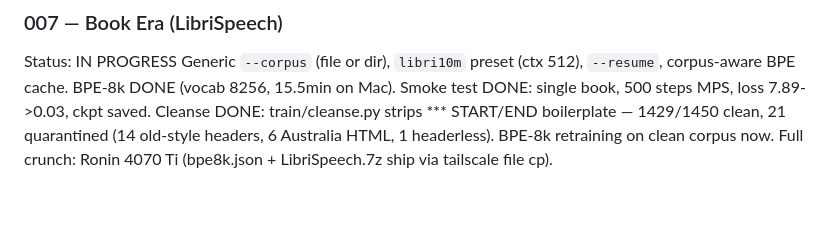
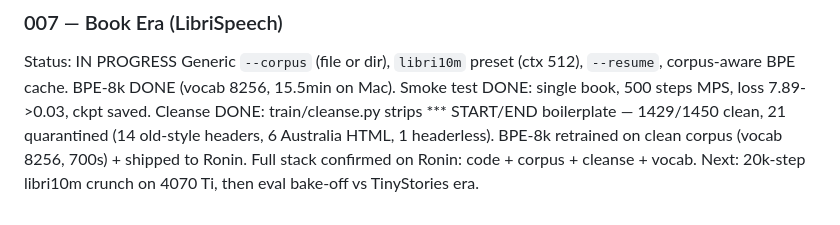
Before and after one commit to AusRedNeck/llm-lab, a Markdown page: README.md, the part around the change. GitHub-like rendering.

Commit message:
exp007: clean bpe8k shipped, Ronin full-stack confirmed

```diff
--- a/README.md
+++ b/README.md
@@ -86,5 +86,6 @@ corpus-aware BPE cache. BPE-8k DONE (vocab 8256, 15.5min on Mac).
 Smoke test DONE: single book, 500 steps MPS, loss 7.89->0.03, ckpt saved.
 Cleanse DONE: train/cleanse.py strips *** START/END boilerplate — 1429/1450
 clean, 21 quarantined (14 old-style headers, 6 Australia HTML, 1 headerless).
-BPE-8k retraining on clean corpus now.
-Full crunch: Ronin 4070 Ti (bpe8k.json + LibriSpeech.7z ship via tailscale file cp).
+BPE-8k retrained on clean corpus (vocab 8256, 700s) + shipped to Ronin.
+Full stack confirmed on Ronin: code + corpus + cleanse + vocab.
+Next: 20k-step libri10m crunch on 4070 Ti, then eval bake-off vs TinyStories era.
```
